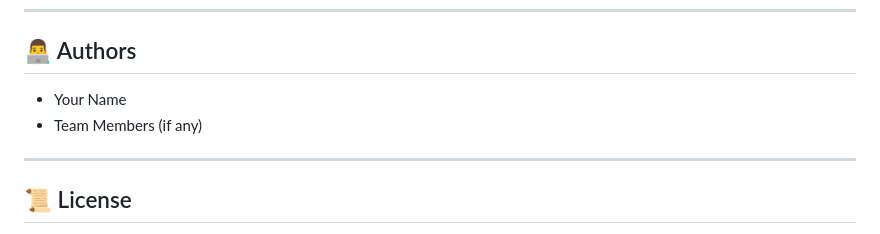
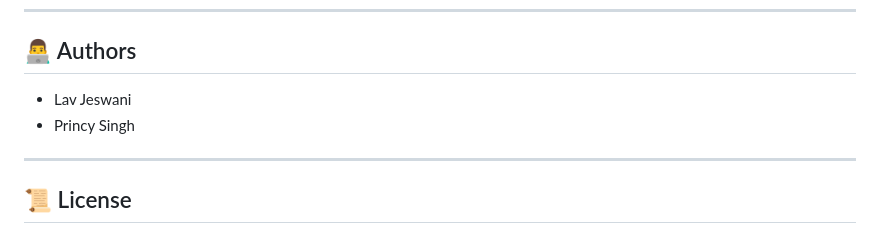
Before and after one commit to Cheriedust/Google-Cloud-Capstone-Project, a Markdown page: README.md, the part around the change. Rendered like a GitHub page.

```diff
--- a/README.md
+++ b/README.md
@@ -173,8 +173,8 @@ gcloud run deploy registration-service \
 
 ## 👨‍💻 Authors
 
-* Your Name
-* Team Members (if any)
+* Lav Jeswani
+* Princy Singh
 
 ---
 
```
